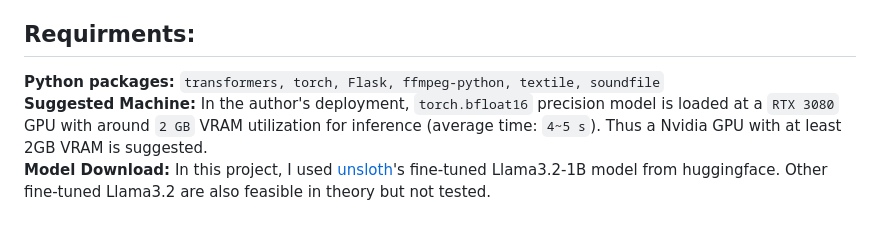
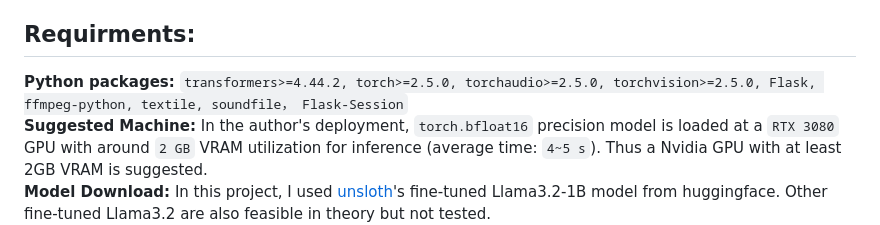
Before and after one commit to TyBruceChen/LLM-based-web-chat-robot, a Markdown page: README.md, the part around the change. Rendered like a GitHub page.

````diff
--- a/README.md
+++ b/README.md
@@ -13,7 +13,7 @@ A server-side deployed agent that provides web chat robot service for users. The
 * **Special Tokens**: In large language model training, some special words are added to the dataset to guide through training. To use its fine-tuned model, we need to follow their special token format to get better performance. See Llama3.2's special token definition: https://github.com/meta-llama/llama-models/blob/main/models/llama3_2/text_prompt_format.md. In this case, I remove the ```eos_token``` for the previous conversations.
 
 ## Requirments:
-**Python packages:** ```transformers, torch, Flask, ffmpeg-python, textile, soundfile``` <br>
+**Python packages:** ```transformers>=4.44.2, torch>=2.5.0, torchaudio>=2.5.0, torchvision>=2.5.0, Flask, ffmpeg-python, textile, soundfile， Flask-Session``` <br>
 **Suggested Machine:** In the author's deployment, ```torch.bfloat16``` precision model is loaded at a ```RTX 3080``` GPU with around ```2 GB``` VRAM utilization for inference (average time: ```4~5 s```). Thus a Nvidia GPU with at least 2GB VRAM is suggested. <br>
 **Model Download:** In this project, I used [unsloth](https://huggingface.co/unsloth/Llama-3.2-1B-Instruct)'s fine-tuned Llama3.2-1B model from huggingface. Other fine-tuned Llama3.2 are also feasible in theory but not tested. <br>
 **(Optional) service exposure**: frp is configured to forward local service to public use.
````
